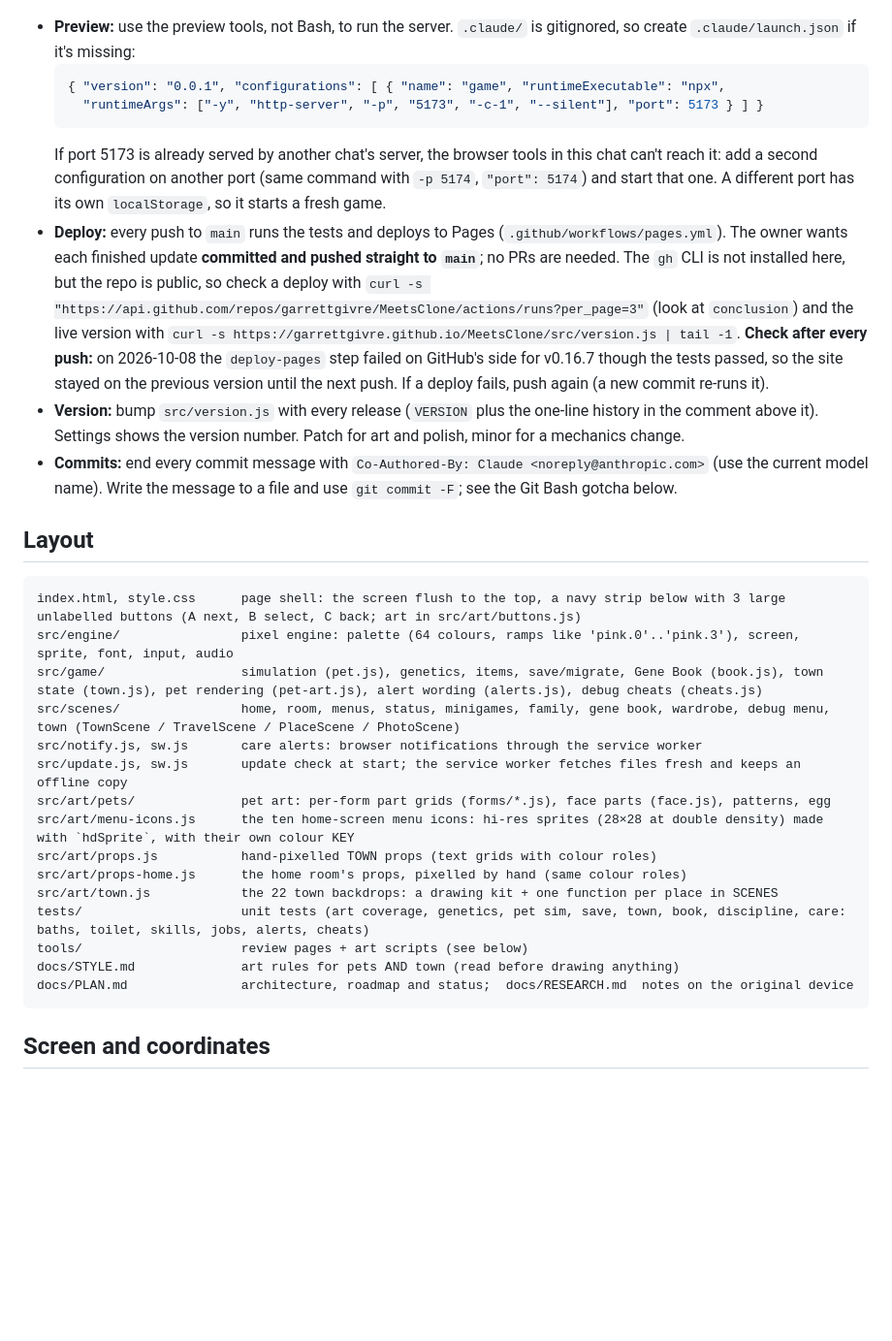
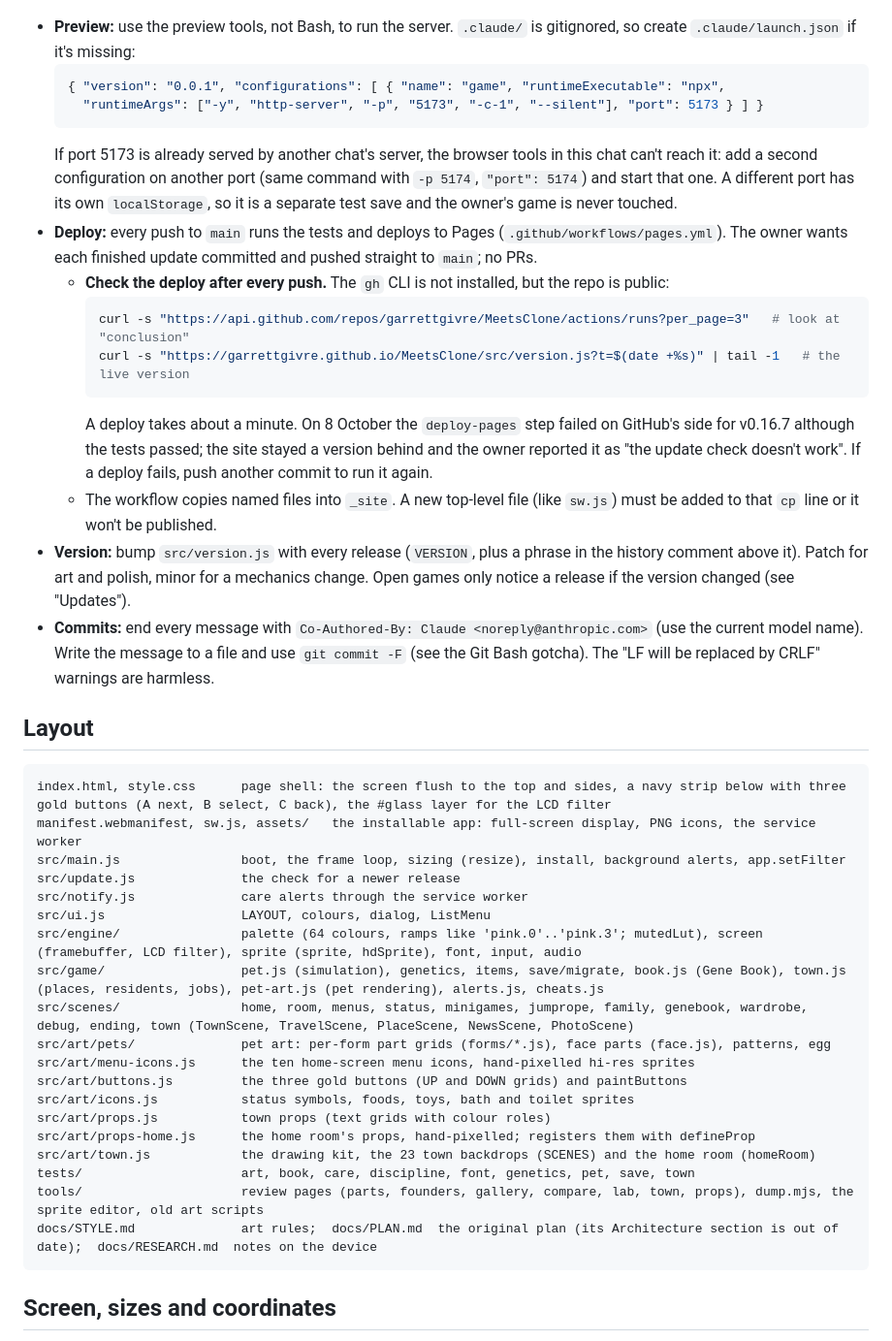
Before and after one commit to garrettgivre/MeetsClone, a Markdown page: CLAUDE.md, the part around one of its changes. Shown at 97% size. GitHub-like rendering; blank space fills up the shorter version.

````diff
--- a/CLAUDE.md
+++ b/CLAUDE.md
@@ -14,30 +48,41 @@ npm start         # static server on http://localhost:5173 (http-server, cache o
   { "version": "0.0.1", "configurations": [ { "name": "game", "runtimeExecutable": "npx",
     "runtimeArgs": ["-y", "http-server", "-p", "5173", "-c-1", "--silent"], "port": 5173 } ] }
   ```
-  If port 5173 is already served by another chat's server, the browser tools in this chat can't reach it: add a second configuration on another port (same command with `-p 5174`, `"port": 5174`) and start that one. A different port has its own `localStorage`, so it starts a fresh game.
-- **Deploy:** every push to `main` runs the tests and deploys to Pages (`.github/workflows/pages.yml`). The owner wants each finished update **committed and pushed straight to `main`**; no PRs are needed. The `gh` CLI is not installed here, but the repo is public, so check a deploy with `curl -s "https://api.github.com/repos/garrettgivre/MeetsClone/actions/runs?per_page=3"` (look at `conclusion`) and the live version with `curl -s https://garrettgivre.github.io/MeetsClone/src/version.js | tail -1`. **Check after every push:** on 2026-10-08 the `deploy-pages` step failed on GitHub's side for v0.16.7 though the tests passed, so the site stayed on the previous version until the next push. If a deploy fails, push again (a new commit re-runs it).
-- **Version:** bump `src/version.js` with every release (`VERSION` plus the one-line history in the comment above it). Settings shows the version number. Patch for art and polish, minor for a mechanics change.
-- **Commits:** end every commit message with `Co-Authored-By: Claude <noreply@anthropic.com>` (use the current model name). Write the message to a file and use `git commit -F`; see the Git Bash gotcha below.
+  If port 5173 is already served by another chat's server, the browser tools in this chat can't reach it: add a second configuration on another port (same command with `-p 5174`, `"port": 5174`) and start that one. A different port has its own `localStorage`, so it is a separate test save and the owner's game is never touched.
+- **Deploy:** every push to `main` runs the tests and deploys to Pages (`.github/workflows/pages.yml`). The owner wants each finished update committed and pushed straight to `main`; no PRs.
+  - **Check the deploy after every push.** The `gh` CLI is not installed, but the repo is public:
+    ```bash
+    curl -s "https://api.github.com/repos/garrettgivre/MeetsClone/actions/runs?per_page=3"   # look at "conclusion"
+    curl -s "https://garrettgivre.github.io/MeetsClone/src/version.js?t=$(date +%s)" | tail -1   # the live version
+    ```
+    A deploy takes about a minute. On 8 October the `deploy-pages` step failed on GitHub's side for v0.16.7 although the tests passed; the site stayed a version behind and the owner reported it as "the update check doesn't work". If a deploy fails, push another commit to run it again.
+  - The workflow copies named files into `_site`. A new top-level file (like `sw.js`) must be added to that `cp` line or it won't be published.
+- **Version:** bump `src/version.js` with every release (`VERSION`, plus a phrase in the history comment above it). Patch for art and polish, minor for a mechanics change. Open games only notice a release if the version changed (see "Updates").
+- **Commits:** end every message with `Co-Authored-By: Claude <noreply@anthropic.com>` (use the current model name). Write the message to a file and use `git commit -F` (see the Git Bash gotcha). The "LF will be replaced by CRLF" warnings are harmless.
 
 ## Layout
 
 ```
-index.html, style.css      page shell: the screen flush to the top, a navy strip below with 3 large unlabelled buttons (A next, B select, C back; art in src/art/buttons.js)
-src/engine/                pixel engine: palette (64 colours, ramps like 'pink.0'..'pink.3'), screen, sprite, font, input, audio
-src/game/                  simulation (pet.js), genetics, items, save/migrate, Gene Book (book.js), town state (town.js), pet rendering (pet-art.js), alert wording (alerts.js), debug cheats (cheats.js)
-src/scenes/                home, room, menus, status, minigames, family, gene book, wardrobe, debug menu, town (TownScene / TravelScene / PlaceScene / PhotoScene)
-src/notify.js, sw.js       care alerts: browser notifications through the service worker
-src/update.js, sw.js       update check at start; the service worker fetches files fresh and keeps an offline copy
+index.html, style.css      page shell: the screen flush to the top and sides, a navy strip below with three gold buttons (A next, B select, C back), the #glass layer for the LCD filter
+manifest.webmanifest, sw.js, assets/   the installable app: full-screen display, PNG icons, the service worker
+src/main.js                boot, the frame loop, sizing (resize), install, background alerts, app.setFilter
+src/update.js              the check for a newer release
+src/notify.js              care alerts through the service worker
+src/ui.js                  LAYOUT, colours, dialog, ListMenu
+src/engine/                palette (64 colours, ramps like 'pink.0'..'pink.3'; mutedLut), screen (framebuffer, LCD filter), sprite (sprite, hdSprite), font, input, audio
+src/game/                  pet.js (simulation), genetics, items, save/migrate, book.js (Gene Book), town.js (places, residents, jobs), pet-art.js (pet rendering), alerts.js, cheats.js
+src/scenes/                home, room, menus, status, minigames, jumprope, family, genebook, wardrobe, debug, ending, town (TownScene, TravelScene, PlaceScene, NewsScene, PhotoScene)
 src/art/pets/              pet art: per-form part grids (forms/*.js), face parts (face.js), patterns, egg
-src/art/menu-icons.js      the ten home-screen menu icons: hi-res sprites (28×28 at double density) made with `hdSprite`, with their own colour KEY
-src/art/props.js           hand-pixelled TOWN props (text grids with colour roles)
-src/art/props-home.js      the home room's props, pixelled by hand (same colour roles)
-src/art/town.js            the 22 town backdrops: a drawing kit + one function per place in SCENES
-tests/                     unit tests (art coverage, genetics, pet sim, save, town, book, discipline, care: baths, toilet, skills, jobs, alerts, cheats)
-tools/                     review pages + art scripts (see below)
-docs/STYLE.md              art rules for pets AND town (read before drawing anything)
-docs/PLAN.md               architecture, roadmap and status;  docs/RESEARCH.md  notes on the original device
+src/art/menu-icons.js      the ten home-screen menu icons, hand-pixelled hi-res sprites
+src/art/buttons.js         the three gold buttons (UP and DOWN grids) and paintButtons
+src/art/icons.js           status symbols, foods, toys, bath and toilet sprites
+src/art/props.js           town props (text grids with colour roles)
+src/art/props-home.js      the home room's props, hand-pixelled; registers them with defineProp
+src/art/town.js            the drawing kit, the 23 town backdrops (SCENES) and the home room (homeRoom)
+tests/                     art, book, care, discipline, font, genetics, pet, save, town
+tools/                     review pages (parts, founders, gallery, compare, lab, town, props), dump.mjs, the sprite editor, old art scripts
+docs/STYLE.md              art rules;  docs/PLAN.md  the original plan (its Architecture section is out of date);  docs/RESEARCH.md  notes on the device
 ```
 
-## Screen and coordinates
+## Screen, sizes and coordinates
 
````
Also changed, not shown: other parts of CLAUDE.md (+99 -116 lines).
